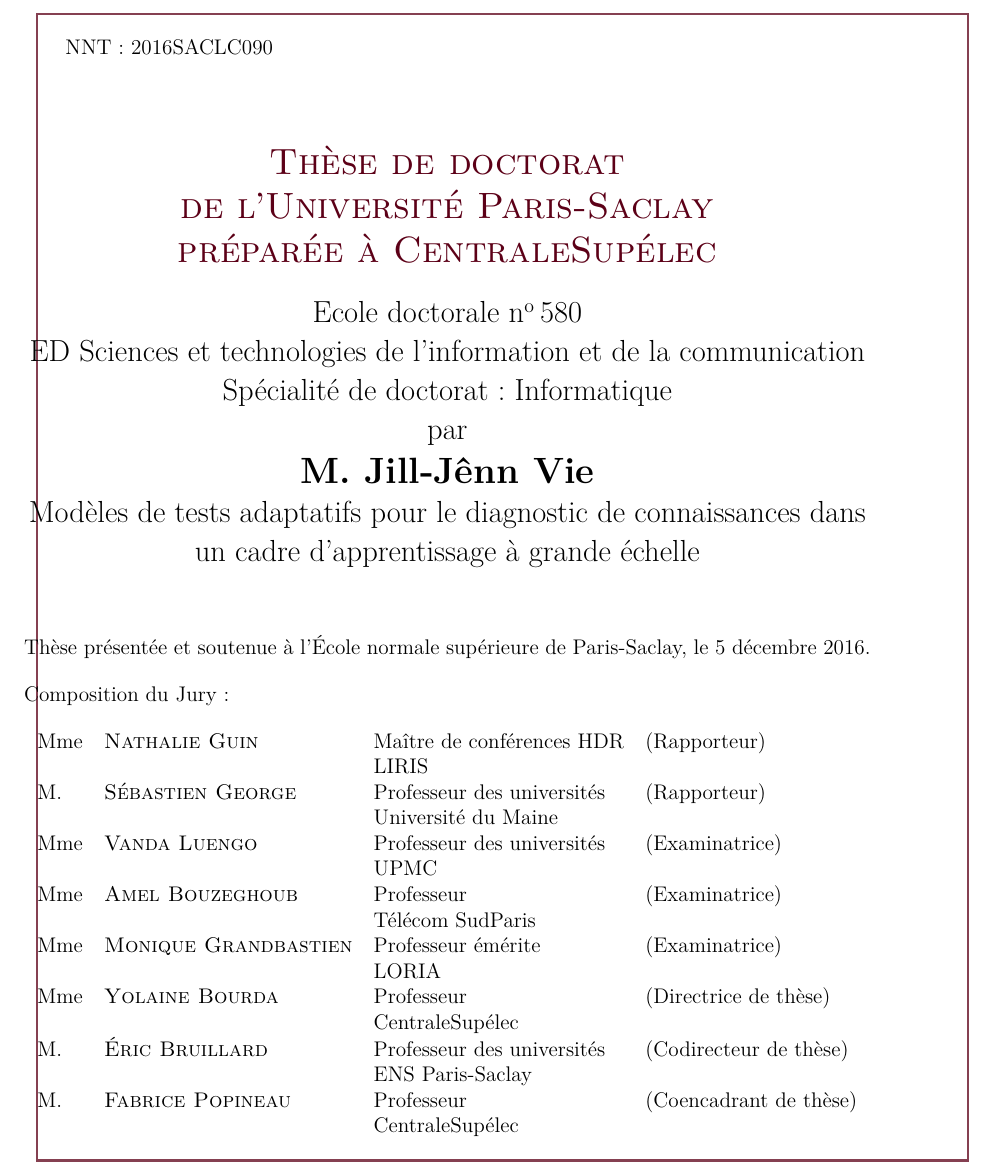
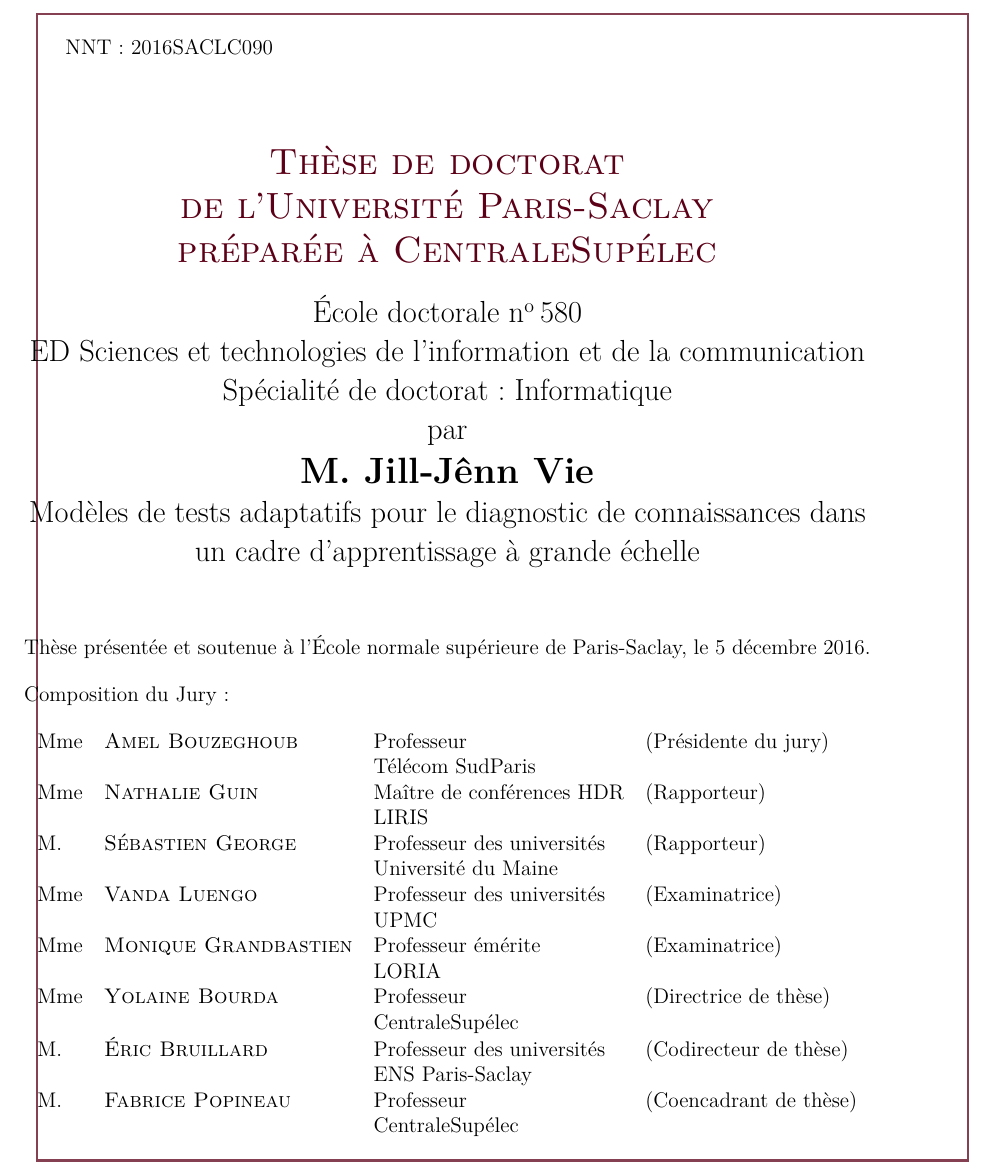
Before and after one commit to jilljenn/phd, a LaTeX thesis (cat.tex, which reads style-pagedegarde.tex, ups.tex): part of page 2 of 23, cut so that both start at the same text. Compiled offline with XeLaTeX; a missing font is replaced by an installed copy or a similar font.

Commit message:
Fix cover sheet

```diff
--- a/style-pagedegarde.tex
+++ b/style-pagedegarde.tex
@@ -44,7 +44,7 @@
     \LARGE{\textsc{préparée à \PhDworkingplace}} \\ \bigskip
   \color{black} %% Couleur noir du reste du texte
 	\vfill
-    \Large{Ecole doctorale \no \ecodocnum}\\ %% Numéro ED
+    \Large{École doctorale \no \ecodocnum}\\ %% Numéro ED
      \Large{\ecodoctitle}  \\
 
      \Large{Spécialité de doctorat: \PhDspeciality} %% Spécialité
@@ -70,14 +70,14 @@ Composition du Jury :
 \begin{center}
 \begin{tabular}{llll}
 
+    \jurygenderA & \textsc{\jurynameA}  & \jurygradeA & (\juryroleA) \\
+    \null & \null & \juryadressA &\\
+
     \jurygenderB & \textsc{\jurynameB}  & \jurygradeB & (\juryroleB) \\
     \null & \null & \juryadressB &\\
 
     \jurygenderC & \textsc{\jurynameC}  & \jurygradeC & (\juryroleC) \\
     \null & \null & \juryadressC &\\
-
-    \jurygenderA & \textsc{\jurynameA}  & \jurygradeA & (\juryroleA) \\
-    \null & \null & \juryadressA &\\
 
     \jurygenderD & \textsc{\jurynameD}  & \jurygradeD & (\juryroleD) \\
     \null & \null & \juryadressD &\\
--- a/ups.tex
+++ b/ups.tex
@@ -59,11 +59,11 @@ Hae duae provinciae bello quondam piratico catervis mixtae praedonum.} %% Summar
 % All the jury members listed here must have been present during the defense.
 \label{Jury}
 %%% Jury member n1 (Président) %%%
-\newcommand{\jurynameA}{Vanda Luengo}
+\newcommand{\jurynameA}{Amel Bouzeghoub}
 \newcommand{\jurygenderA}{Mme} % M. or Mme. / Mrs.
-\newcommand{\juryadressA}{UPMC}
-\newcommand{\jurygradeA}{Professeur des universités}
-\newcommand{\juryroleA}{Examinatrice} %
+\newcommand{\juryadressA}{Télécom SudParis}
+\newcommand{\jurygradeA}{Professeur}
+\newcommand{\juryroleA}{Présidente du jury} %
 %%% Jury member n2 (Rapporteur) %%%
 \newcommand{\jurynameB}{Nathalie Guin}
 \newcommand{\jurygenderB}{Mme} % M. or Mme. / Mrs.
@@ -77,10 +77,10 @@ Hae duae provinciae bello quondam piratico catervis mixtae praedonum.} %% Summar
 \newcommand{\jurygradeC}{Professeur des universités}
 \newcommand{\juryroleC}{Rapporteur}
 %%% Jury member n4 (Examinateur) %%%
-\newcommand{\jurynameD}{Amel Bouzeghoub}
+\newcommand{\jurynameD}{Vanda Luengo}
 \newcommand{\jurygenderD}{Mme} % M. or Mme. / Mrs.
-\newcommand{\juryadressD}{Télécom SudParis}
-\newcommand{\jurygradeD}{Professeur}
+\newcommand{\juryadressD}{UPMC}
+\newcommand{\jurygradeD}{Professeur des universités}
 \newcommand{\juryroleD}{Examinatrice}
 %%% Jury member n5 (Examinateur) %%%
 \newcommand{\jurynameE}{Monique Grandbastien}
```
Also changed, not shown: Makefile, 1 other file.
